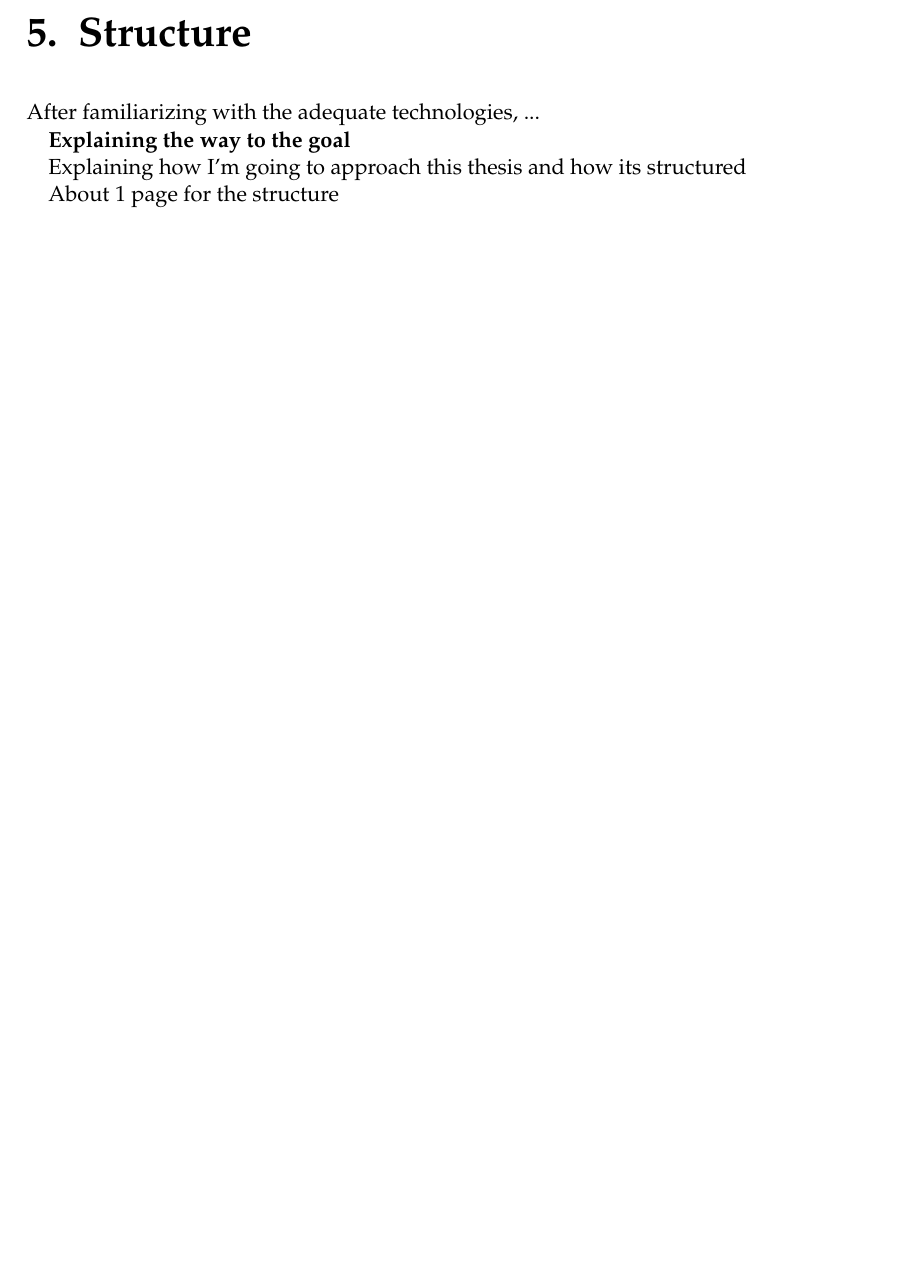
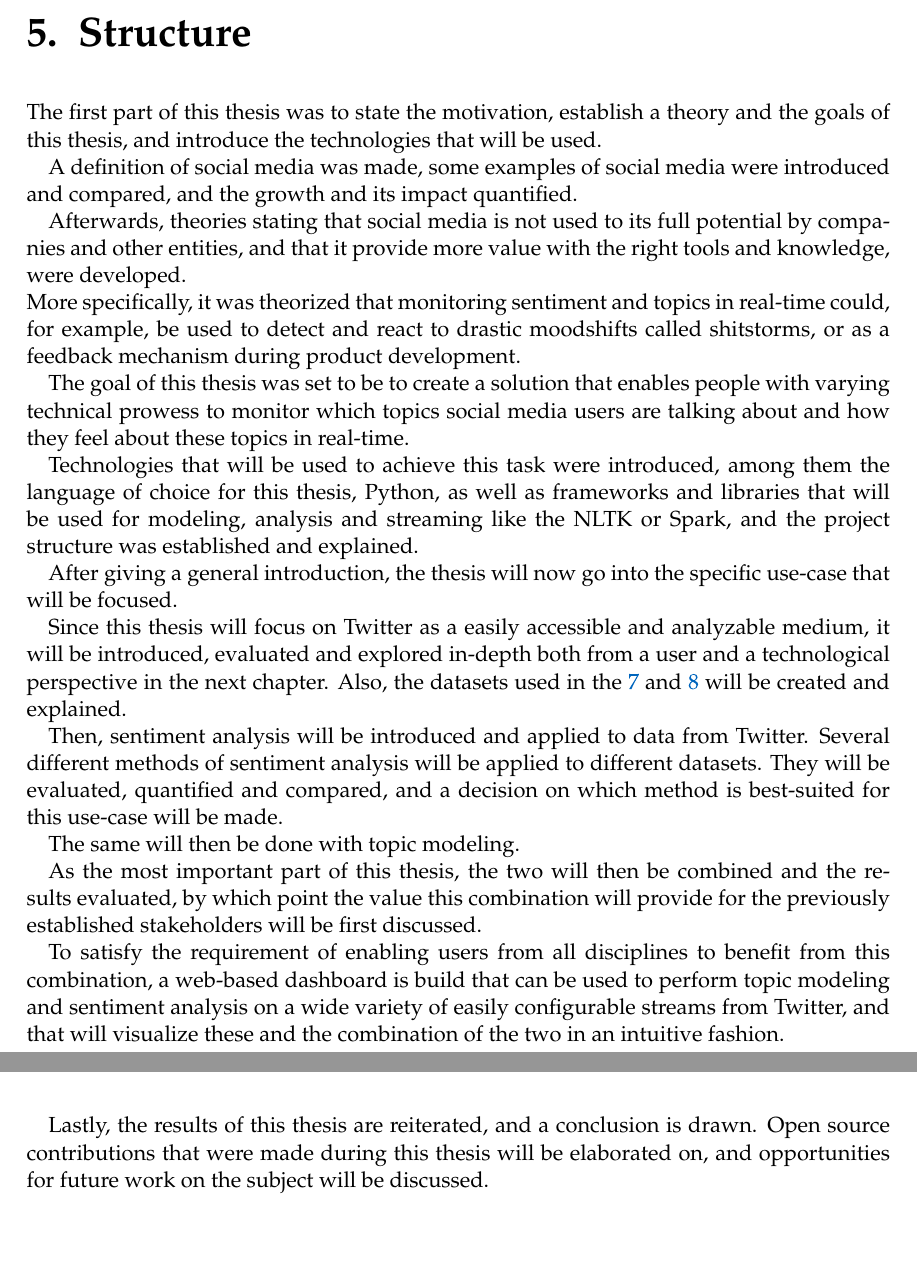
Before and after one commit to ClaasM/Bachelors-Thesis, a LaTeX thesis (reports/thesis/main.tex, which reads reports/thesis/chapters/05_Structure.tex): part of page 22 of 41 before the commit and two parts of pages 22 and 23 of 42 after it, the two joined at a grey line, cut so that both start at the same text, the shorter picture padded with empty space. Compiled offline with pdfLaTeX; a LaTeX package or settings file that is missing is left out; an older LaTeX class or package is replaced by its successor.

Commit message:
Structure-chapter written

```diff
--- a/reports/thesis/chapters/05_Structure.tex
+++ b/reports/thesis/chapters/05_Structure.tex
@@ -3,12 +3,48 @@
 \chapter{Structure}
 \label{ch:structure}
 
-After familiarizing with the adequate technologies, ...
 
-\textbf{Explaining the way to the goal}
-
-Explaining how I'm going to approach this thesis and how its structured
-
-About 1 page for the structure
-
-\pagebreak[1]
+% TODO subchapters recap
+% Giving a recap of what has already happened first
+The first part of this thesis was to state the motivation,
+establish a theory and the goals of this thesis, and introduce the technologies that will be used.
+\par
+A definition of social media was made,
+some examples of social media were introduced and compared,
+and the growth and its impact quantified.
+\par
+Afterwards, theories stating that social media is not used to its full potential by companies and other entities,
+and that it provide more value with the right tools and knowledge, were developed. \\
+More specifically, it was theorized that monitoring sentiment and topics in real-time could, for example,
+be used to detect and react to drastic moodshifts called shitstorms, or as a feedback mechanism during product development.
+\par
+The goal of this thesis was set to be to create a solution that enables people with varying technical prowess to monitor
+which topics social media users are talking about and how they feel about these topics in real-time.
+\par
+Technologies that will be used to achieve this task were introduced, among them the language of choice for this thesis,
+Python, as well as frameworks and libraries that will be used for modeling, analysis and streaming like the NLTK or Spark,
+and the project structure was established and explained.
+\par
+% TODO subchapter outlook (or some other opposite of recap)
+After giving a general introduction, the thesis will now go into the specific use-case that will be focused.
+\par
+Since this thesis will focus on Twitter as a easily accessible and analyzable medium,
+it will be introduced, evaluated and explored in-depth both from a user and a technological perspective in the next chapter.
+Also, the datasets used in the~\ref{ch:sentimentAnalysis} and~\ref{ch:topicModeling} will be created and explained.
+\par
+Then, sentiment analysis will be introduced and applied to data from Twitter.
+Several different methods of sentiment analysis will be applied to different datasets.
+They will be evaluated, quantified and compared, and a decision on which method is best-suited for this use-case will be made.
+\par
+The same will then be done with topic modeling.
+\par
+As the most important part of this thesis, the two will then be combined and the results evaluated,
+by which point the value this combination will provide for the previously established stakeholders will be first discussed.
+\par
+To satisfy the requirement of enabling users from all disciplines to benefit from this combination,
+a web-based dashboard is build that can be used to perform topic modeling and sentiment analysis on a
+wide variety of easily configurable streams from Twitter, and that will visualize these and the combination of the two in an intuitive fashion.
+\par
+Lastly, the results of this thesis are reiterated, and a conclusion is drawn.
+Open source contributions that were made during this thesis will be elaborated on,
+and opportunities for future work on the subject will be discussed.
```
Also changed, not shown: reports/thesis/chapters/04_Technologies.tex (+2 -1 lines).
